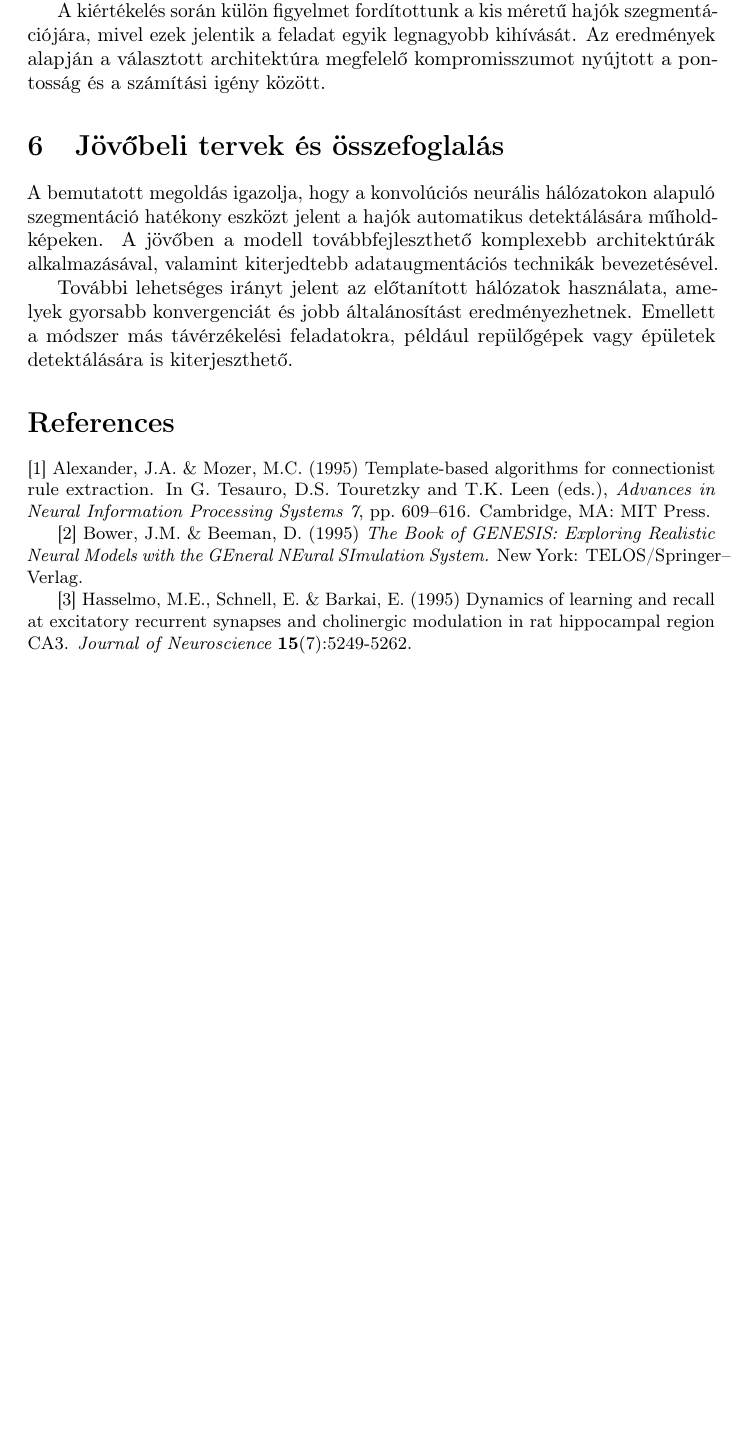
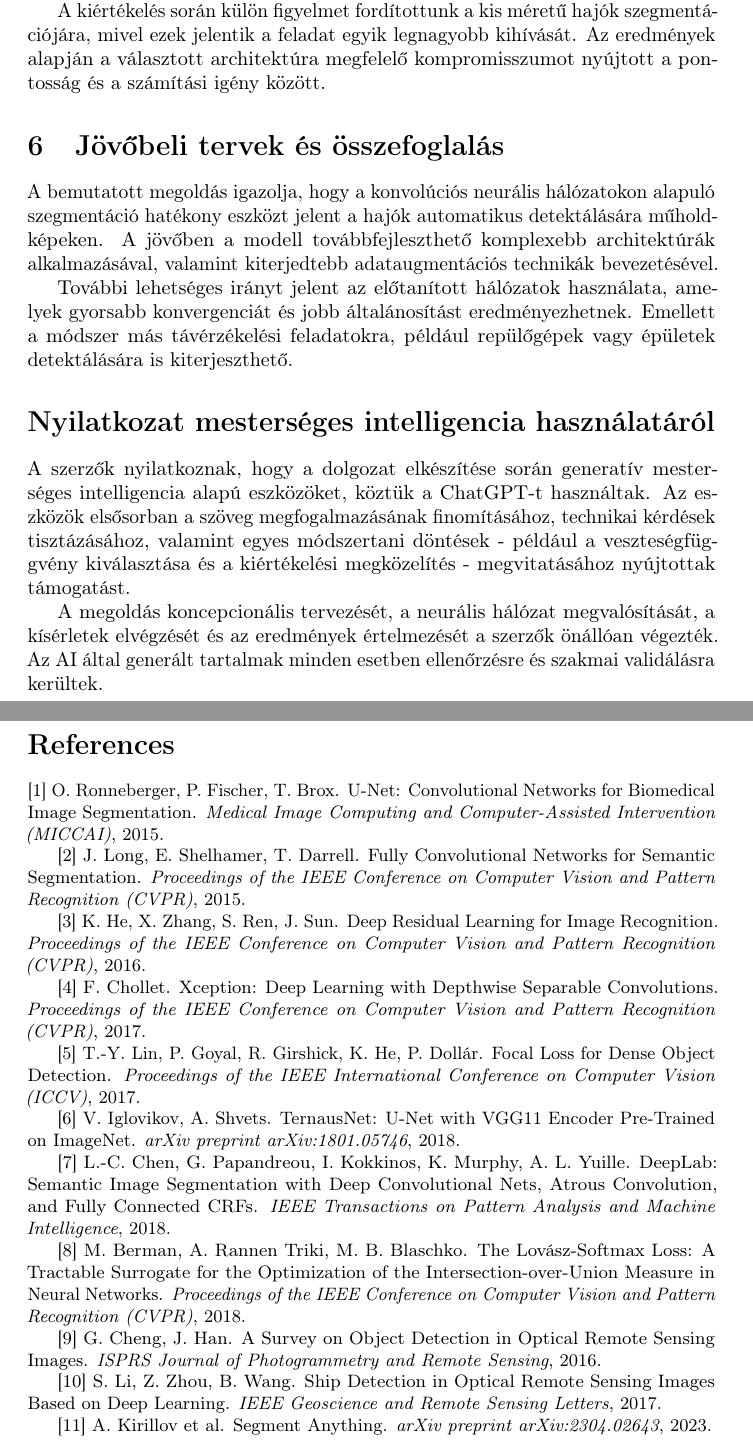
Before and after one commit to czakogergo/airbus-ship-detection, a LaTeX paper (documentation/hu-main.tex): part of page 5 of 5 before the commit and two parts of pages 5 and 6 of 6 after it, the two joined at a grey line, cut so that both start at the same text, the shorter picture padded with empty space. Compiled offline with pdfLaTeX; a LaTeX package or settings file that is missing is left out.

Commit message:
added references and ai note

```diff
--- a/documentation/hu-main.tex
+++ b/documentation/hu-main.tex
@@ -271,22 +271,76 @@ amelyek gyorsabb konvergenciát és jobb általánosítást eredményezhetnek.
 Emellett a módszer más távérzékelési feladatokra, például repülőgépek
 vagy épületek detektálására is kiterjeszthető.
 
+\section*{Nyilatkozat mesterséges intelligencia használatáról}
+
+A szerzők nyilatkoznak, hogy a dolgozat elkészítése során generatív
+mesterséges intelligencia alapú eszközöket, köztük a ChatGPT-t
+használtak. Az eszközök elsősorban a szöveg megfogalmazásának
+finomításához, technikai kérdések tisztázásához, valamint egyes
+módszertani döntések - például a veszteségfüggvény kiválasztása és a
+kiértékelési megközelítés - megvitatásához nyújtottak támogatást.
+
+A megoldás koncepcionális tervezését, a neurális hálózat
+megvalósítását, a kísérletek elvégzését és az eredmények értelmezését a
+szerzők önállóan végezték. Az AI által generált tartalmak minden esetben
+ellenőrzésre és szakmai validálásra kerültek.
+
 
 \section*{References}
 \small
+[1] O. Ronneberger, P. Fischer, T. Brox.
+U-Net: Convolutional Networks for Biomedical Image Segmentation.
+\textit{Medical Image Computing and Computer-Assisted Intervention (MICCAI)},
+2015.
 
-[1] Alexander, J.A.\ \& Mozer, M.C.\ (1995) Template-based algorithms
-for connectionist rule extraction. In G.\ Tesauro, D.S.\ Touretzky and
-T.K.\ Leen (eds.), {\it Advances in Neural Information Processing
-  Systems 7}, pp.\ 609--616. Cambridge, MA: MIT Press.
+[2] J. Long, E. Shelhamer, T. Darrell.
+Fully Convolutional Networks for Semantic Segmentation.
+\textit{Proceedings of the IEEE Conference on Computer Vision and Pattern Recognition (CVPR)},
+2015.
 
-[2] Bower, J.M.\ \& Beeman, D.\ (1995) {\it The Book of GENESIS:
-  Exploring Realistic Neural Models with the GEneral NEural SImulation
-  System.}  New York: TELOS/Springer--Verlag.
+[3] K. He, X. Zhang, S. Ren, J. Sun.
+Deep Residual Learning for Image Recognition.
+\textit{Proceedings of the IEEE Conference on Computer Vision and Pattern Recognition (CVPR)},
+2016.
 
-[3] Hasselmo, M.E., Schnell, E.\ \& Barkai, E.\ (1995) Dynamics of
-learning and recall at excitatory recurrent synapses and cholinergic
-modulation in rat hippocampal region CA3. {\it Journal of
-  Neuroscience} {\bf 15}(7):5249-5262.
+[4] F. Chollet.
+Xception: Deep Learning with Depthwise Separable Convolutions.
+\textit{Proceedings of the IEEE Conference on Computer Vision and Pattern Recognition (CVPR)},
+2017.
 
+[5] T.-Y. Lin, P. Goyal, R. Girshick, K. He, P. Dollár.
+Focal Loss for Dense Object Detection.
+\textit{Proceedings of the IEEE International Conference on Computer Vision (ICCV)},
+2017.
+
+[6] V. Iglovikov, A. Shvets.
+TernausNet: U-Net with VGG11 Encoder Pre-Trained on ImageNet.
+\textit{arXiv preprint arXiv:1801.05746}, 2018.
+
+[7] L.-C. Chen, G. Papandreou, I. Kokkinos, K. Murphy, A. L. Yuille.
+DeepLab: Semantic Image Segmentation with Deep Convolutional Nets,
+Atrous Convolution, and Fully Connected CRFs.
+\textit{IEEE Transactions on Pattern Analysis and Machine Intelligence},
+2018.
+
+[8] M. Berman, A. Rannen Triki, M. B. Blaschko.
+The Lovász-Softmax Loss: A Tractable Surrogate for the Optimization of the
+Intersection-over-Union Measure in Neural Networks.
+\textit{Proceedings of the IEEE Conference on Computer Vision and Pattern Recognition (CVPR)},
+2018.
+
+[9] G. Cheng, J. Han.
+A Survey on Object Detection in Optical Remote Sensing Images.
+\textit{ISPRS Journal of Photogrammetry and Remote Sensing},
+2016.
+
+
+[10] S. Li, Z. Zhou, B. Wang.
+Ship Detection in Optical Remote Sensing Images Based on Deep Learning.
+\textit{IEEE Geoscience and Remote Sensing Letters},
+2017.
+
+[11] A. Kirillov et al.
+Segment Anything.
+\textit{arXiv preprint arXiv:2304.02643}, 2023.
 \end{document}
```
Also changed, not shown: documentation/eng-main.tex (+70 -14 lines), README.md, documentation/en_documentation.pdf, documentation/hu_documentation.pdf, documentation/hu-main.tex (10 more changed lines).
